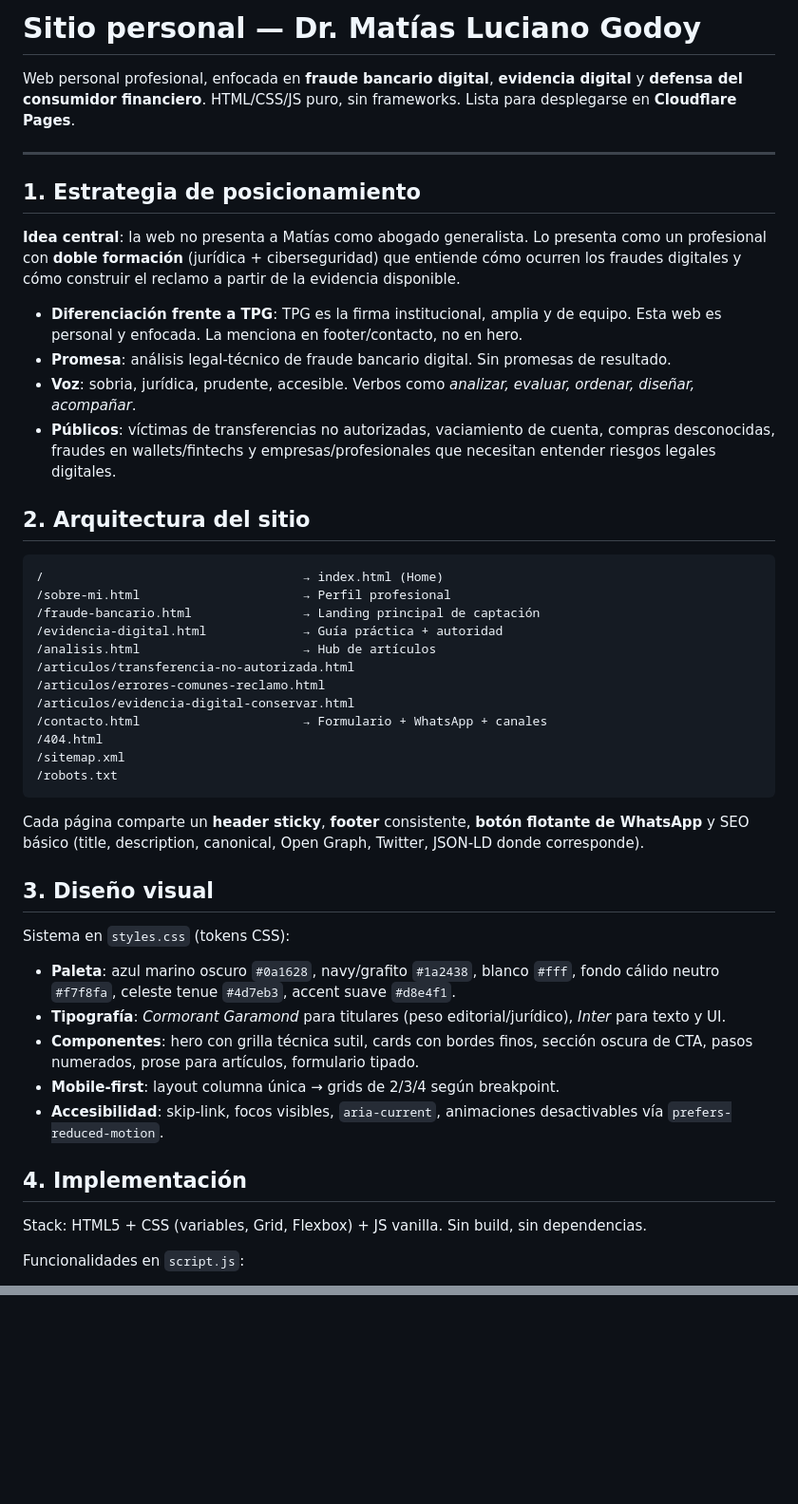
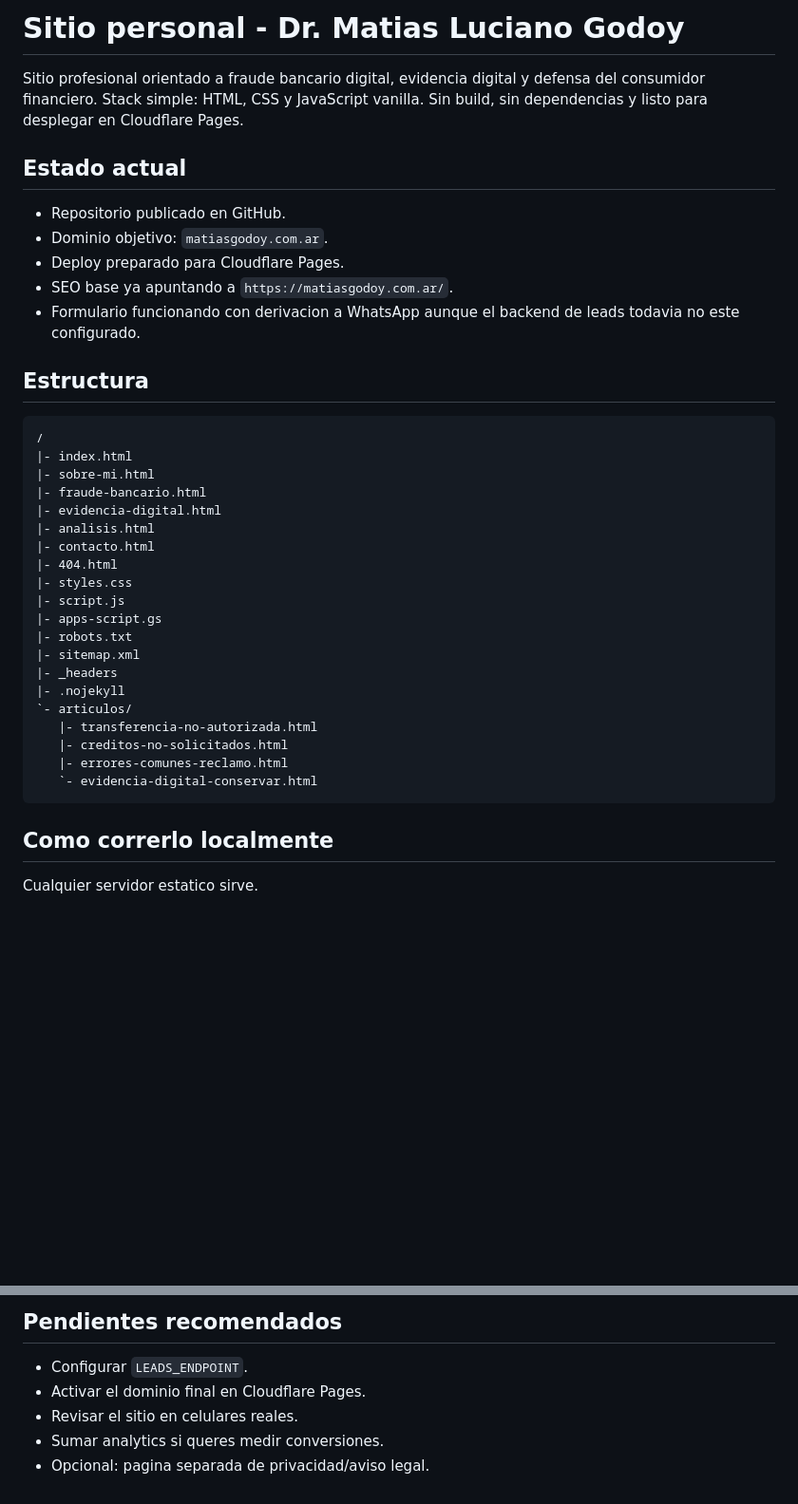
Before and after one commit to mgodoylegal-tech/matias-godoy-web, a Markdown page: README.md, 2 parts joined by grey strips. Shown at 95% size. GitHub-like rendering; blank space fills up the shorter version.

````diff
--- a/README.md
+++ b/README.md
@@ -1,50 +1,42 @@
-# Sitio personal — Dr. Matías Luciano Godoy
+# Sitio personal - Dr. Matias Luciano Godoy
 
-Web personal profesional, enfocada en **fraude bancario digital**, **evidencia digital** y **defensa del consumidor financiero**. HTML/CSS/JS puro, sin frameworks. Lista para desplegarse en **Cloudflare Pages**.
+Sitio profesional orientado a fraude bancario digital, evidencia digital y defensa del consumidor financiero.
+Stack simple: HTML, CSS y JavaScript vanilla. Sin build, sin dependencias y listo para desplegar en Cloudflare Pages.
 
----
+## Estado actual
 
-## 1. Estrategia de posicionamiento
+- Repositorio publicado en GitHub.
+- Dominio objetivo: `matiasgodoy.com.ar`.
+- Deploy preparado para Cloudflare Pages.
+- SEO base ya apuntando a `https://matiasgodoy.com.ar/`.
+- Formulario funcionando con derivacion a WhatsApp aunque el backend de leads todavia no este configurado.
 
-**Idea central**: la web no presenta a Matías como abogado generalista. Lo presenta como un profesional con **doble formación** (jurídica + ciberseguridad) que entiende cómo ocurren los fraudes digitales y cómo construir el reclamo a partir de la evidencia disponible.
+## Estructura
 
-- **Diferenciación frente a TPG**: TPG es la firma institucional, amplia y de equipo. Esta web es personal y enfocada. La menciona en footer/contacto, no en hero.
-- **Promesa**: análisis legal-técnico de fraude bancario digital. Sin promesas de resultado.
-- **Voz**: sobria, jurídica, prudente, accesible. Verbos como *analizar, evaluar, ordenar, diseñar, acompañar*.
-- **Públicos**: víctimas de transferencias no autorizadas, vaciamiento de cuenta, compras desconocidas, fraudes en wallets/fintechs y empresas/profesionales que necesitan entender riesgos legales digitales.
-
-## 2. Arquitectura del sitio
-
-```
-/                                   → index.html (Home)
-/sobre-mi.html                      → Perfil profesional
-/fraude-bancario.html               → Landing principal de captación
-/evidencia-digital.html             → Guía práctica + autoridad
-/analisis.html                      → Hub de artículos
-/articulos/transferencia-no-autorizada.html
-/articulos/errores-comunes-reclamo.html
-/articulos/evidencia-digital-conservar.html
-/contacto.html                      → Formulario + WhatsApp + canales
-/404.html
-/sitemap.xml
-/robots.txt
+```text
+/
+|- index.html
+|- sobre-mi.html
+|- fraude-bancario.html
+|- evidencia-digital.html
+|- analisis.html
+|- contacto.html
+|- 404.html
+|- styles.css
+|- script.js
+|- apps-script.gs
+|- robots.txt
+|- sitemap.xml
+|- _headers
+|- .nojekyll
+`- articulos/
+   |- transferencia-no-autorizada.html
+   |- creditos-no-solicitados.html
+   |- errores-comunes-reclamo.html
+   `- evidencia-digital-conservar.html
 ```
 
-Cada página comparte un **header sticky**, **footer** consistente, **botón flotante de WhatsApp** y SEO básico (title, description, canonical, Open Graph, Twitter, JSON-LD donde corresponde).
+## Como correrlo localmente
 
-## 3. Diseño visual
+Cualquier servidor estatico sirve.
 
-Sistema en `styles.css` (tokens CSS):
-
-- **Paleta**: azul marino oscuro `#0a1628`, navy/grafito `#1a2438`, blanco `#fff`, fondo cálido neutro `#f7f8fa`, celeste tenue `#4d7eb3`, accent suave `#d8e4f1`.
-- **Tipografía**: *Cormorant Garamond* para titulares (peso editorial/jurídico), *Inter* para texto y UI.
-- **Componentes**: hero con grilla técnica sutil, cards con bordes finos, sección oscura de CTA, pasos numerados, prose para artículos, formulario tipado.
-- **Mobile-first**: layout columna única → grids de 2/3/4 según breakpoint.
-- **Accesibilidad**: skip-link, focos visibles, `aria-current`, animaciones desactivables vía `prefers-reduced-motion`.
-
-## 4. Implementación
-
-Stack: HTML5 + CSS (variables, Grid, Flexbox) + JS vanilla. Sin build, sin dependencias.
-
-Funcionalidades en `script.js`:
-
@@ -194,0 +170,7 @@ Sugerencia: registrar dos (`.com.ar` + `.legal`) y redirigir uno al otro.
+## Pendientes recomendados
+
+- Configurar `LEADS_ENDPOINT`.
+- Activar el dominio final en Cloudflare Pages.
+- Revisar el sitio en celulares reales.
+- Sumar analytics si queres medir conversiones.
+- Opcional: pagina separada de privacidad/aviso legal.
````
Also changed, not shown: other parts of README.md (+95 -112 lines).
